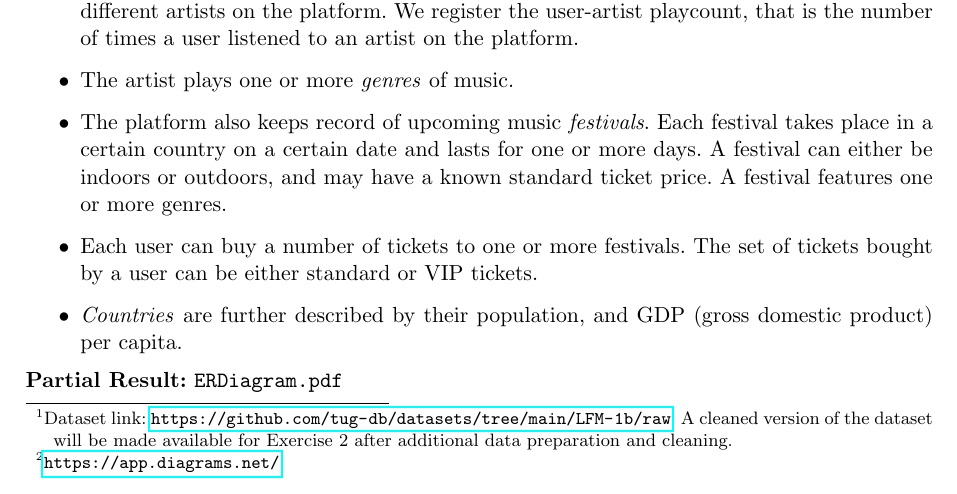
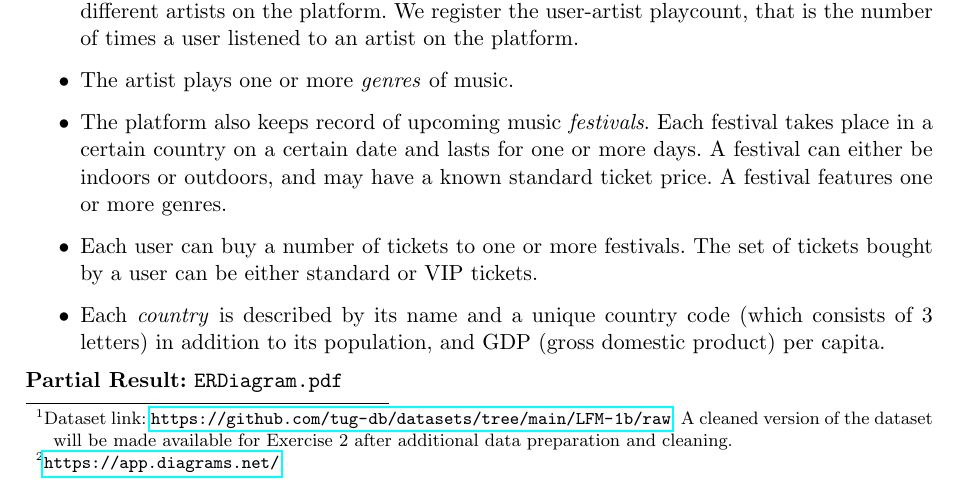
Before and after one commit to tug-db/exercises, a LaTeX problem sheet (2022WS/01_ExerciseModeling.tex): part of page 1 of 2, cut so that both start at the same text. Compiled offline with pdfLaTeX.

Commit message:
corrected exercise description

```diff
--- a/2022WS/01_ExerciseModeling.tex
+++ b/2022WS/01_ExerciseModeling.tex
@@ -120,7 +120,7 @@ There are multiple correct ways of modeling (alternatives, and level of details)
 \item The artist plays one or more \textit{genres} of music.
 \item The platform also keeps record of upcoming music \textit{festivals}. Each festival takes place in a certain country on a certain date and lasts for one or more days. A festival can either be indoors or outdoors, and may have a known standard ticket price. A festival features one or more genres.
 \item Each user can buy a number of tickets to one or more festivals. The set of tickets bought by a user can be either standard or VIP tickets.
-\item \textit{Countries} are further described by their population, and GDP (gross domestic product) per capita.
+\item Each \textit{country} is described by its name and a unique country code (which consists of 3 letters) in addition to its population, and GDP (gross domestic product) per capita.
 \end{itemize}
 
 \noindent \textbf{Partial Result:} \texttt{ERDiagram.pdf}
```
Also changed, not shown: 2022WS/01_ExerciseModeling.pdf, 2 other files.
